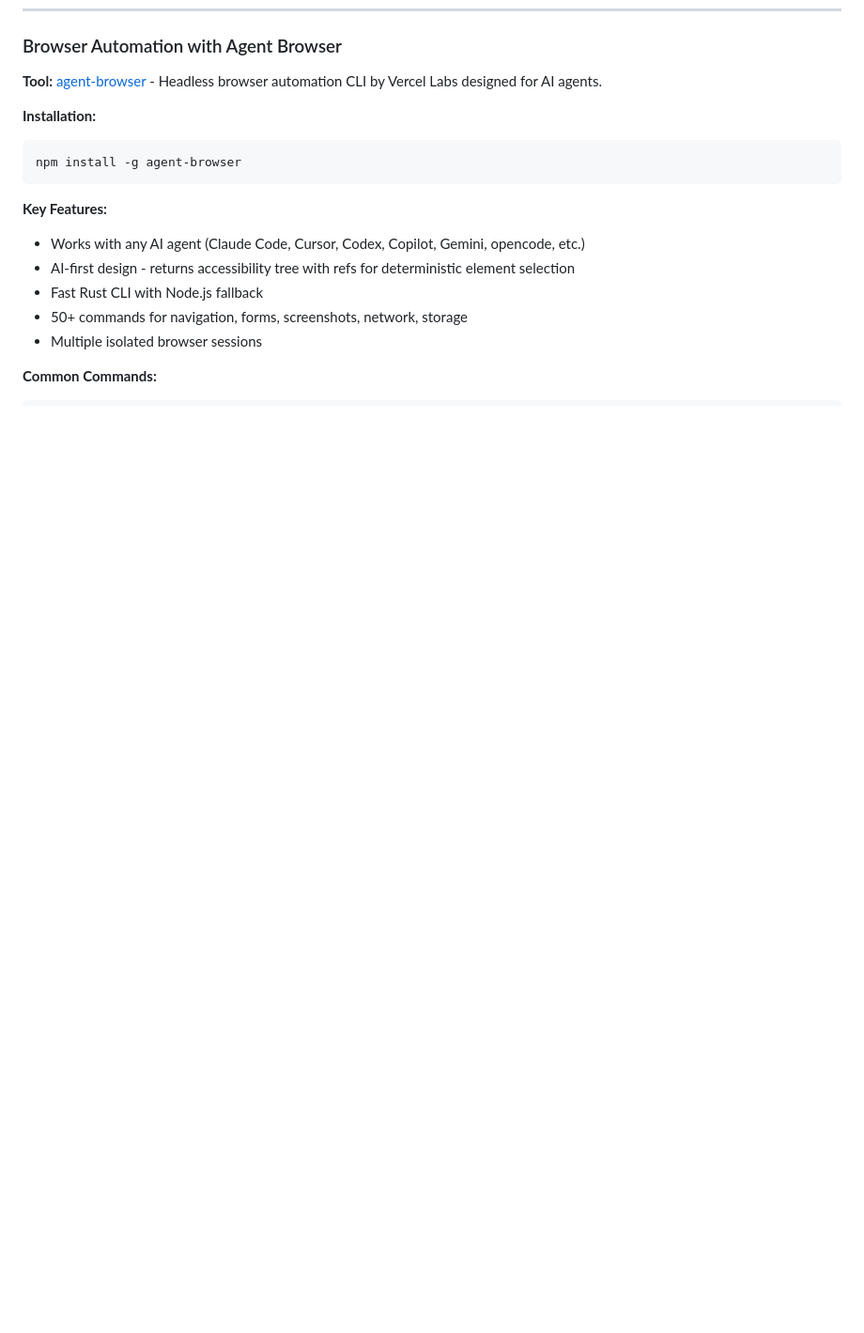
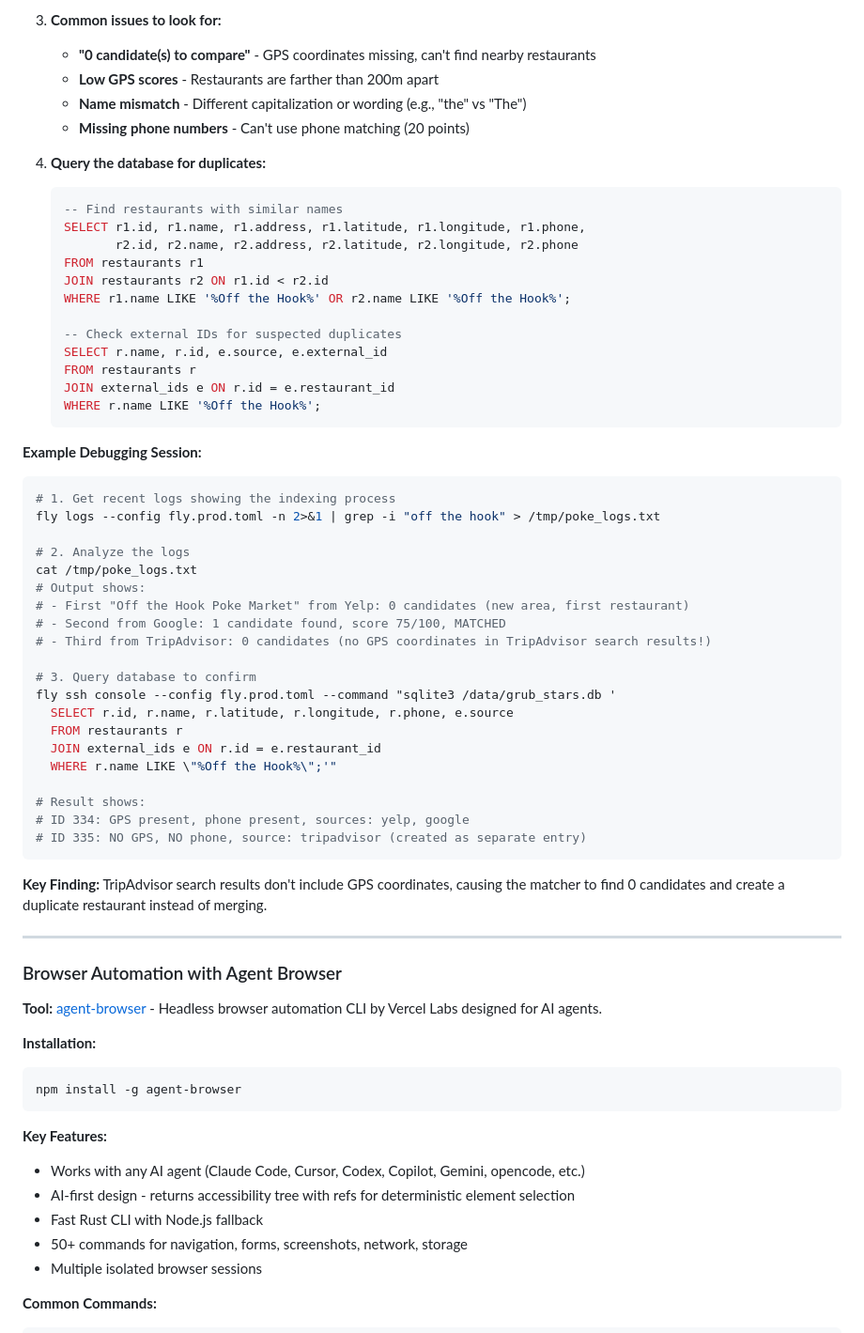
Before and after one commit to aleccool213/grub-stars, a Markdown page: CLAUDE.md, the part around one of its changes. Shown at 94% size. GitHub-like rendering; blank space fills up the shorter version.

````diff
--- a/CLAUDE.md
+++ b/CLAUDE.md
@@ -930,3 +1008,54 @@ Or use the provided startup script approach that ensures proper loading order.
+3. **Common issues to look for:**
+   - **"0 candidate(s) to compare"** - GPS coordinates missing, can't find nearby restaurants
+   - **Low GPS scores** - Restaurants are farther than 200m apart
+   - **Name mismatch** - Different capitalization or wording (e.g., "the" vs "The")
+   - **Missing phone numbers** - Can't use phone matching (20 points)
+
+4. **Query the database for duplicates:**
+   ```sql
+   -- Find restaurants with similar names
+   SELECT r1.id, r1.name, r1.address, r1.latitude, r1.longitude, r1.phone,
+          r2.id, r2.name, r2.address, r2.latitude, r2.longitude, r2.phone
+   FROM restaurants r1
+   JOIN restaurants r2 ON r1.id < r2.id
+   WHERE r1.name LIKE '%Off the Hook%' OR r2.name LIKE '%Off the Hook%';
+
+   -- Check external IDs for suspected duplicates
+   SELECT r.name, r.id, e.source, e.external_id
+   FROM restaurants r
+   JOIN external_ids e ON r.id = e.restaurant_id
+   WHERE r.name LIKE '%Off the Hook%';
+   ```
+
+**Example Debugging Session:**
+
+```bash
+# 1. Get recent logs showing the indexing process
+fly logs --config fly.prod.toml -n 2>&1 | grep -i "off the hook" > /tmp/poke_logs.txt
+
+# 2. Analyze the logs
+cat /tmp/poke_logs.txt
+# Output shows:
+# - First "Off the Hook Poke Market" from Yelp: 0 candidates (new area, first restaurant)
+# - Second from Google: 1 candidate found, score 75/100, MATCHED
+# - Third from TripAdvisor: 0 candidates (no GPS coordinates in TripAdvisor search results!)
+
+# 3. Query database to confirm
+fly ssh console --config fly.prod.toml --command "sqlite3 /data/grub_stars.db '
+  SELECT r.id, r.name, r.latitude, r.longitude, r.phone, e.source
+  FROM restaurants r
+  JOIN external_ids e ON r.id = e.restaurant_id
+  WHERE r.name LIKE \"%Off the Hook%\";'"
+
+# Result shows:
+# ID 334: GPS present, phone present, sources: yelp, google
+# ID 335: NO GPS, NO phone, source: tripadvisor (created as separate entry)
+```
+
+**Key Finding:** TripAdvisor search results don't include GPS coordinates, causing the matcher to find 0 candidates and create a duplicate restaurant instead of merging.
+
+---
+
 ### Browser Automation with Agent Browser
 
 **Tool:** [agent-browser](https://agent-browser.dev) - Headless browser automation CLI by Vercel Labs designed for AI agents.
````
Also changed, not shown: other parts of CLAUDE.md (+78 -0 lines), docs/features/matcher.md (added, +346 -0 lines).
